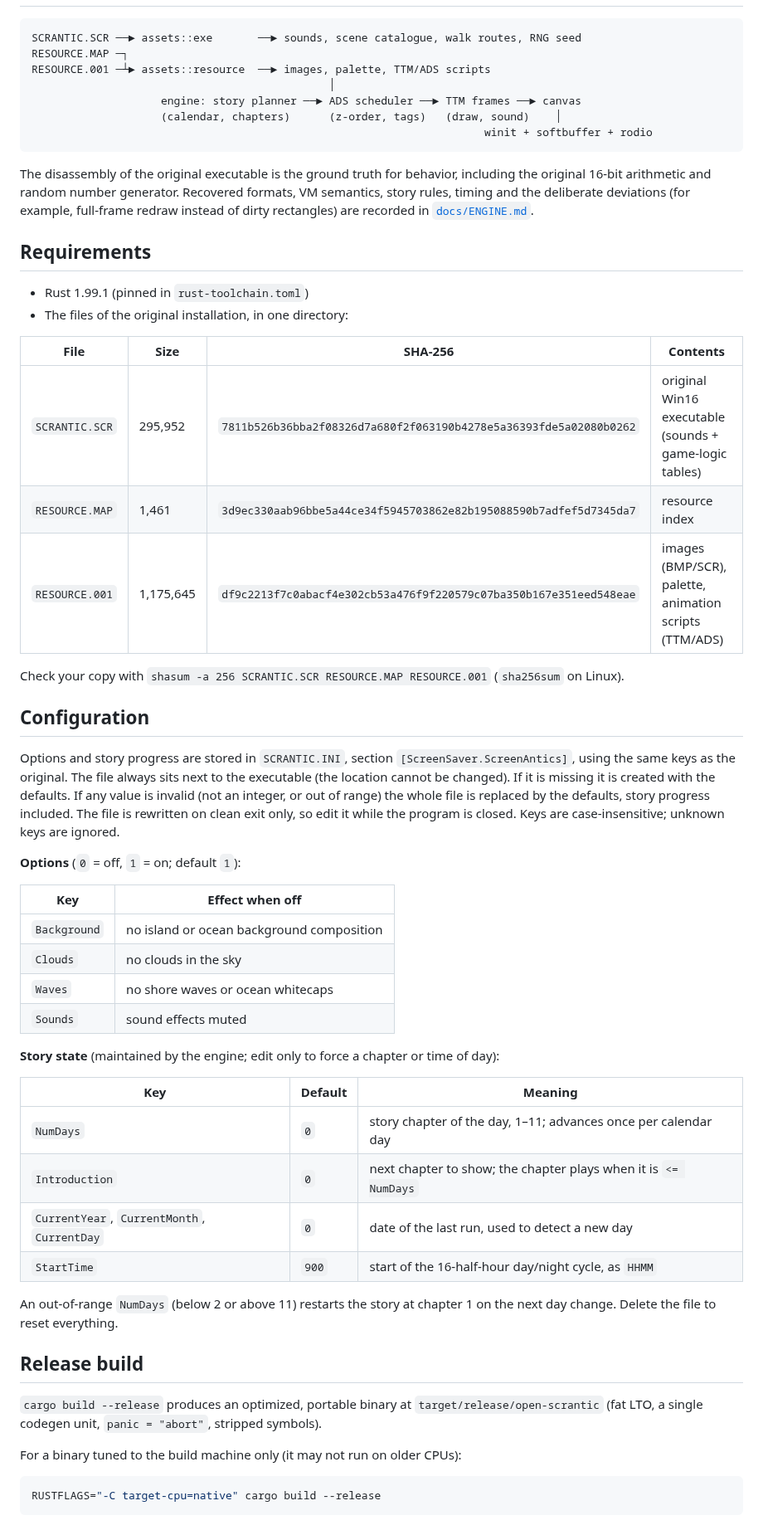
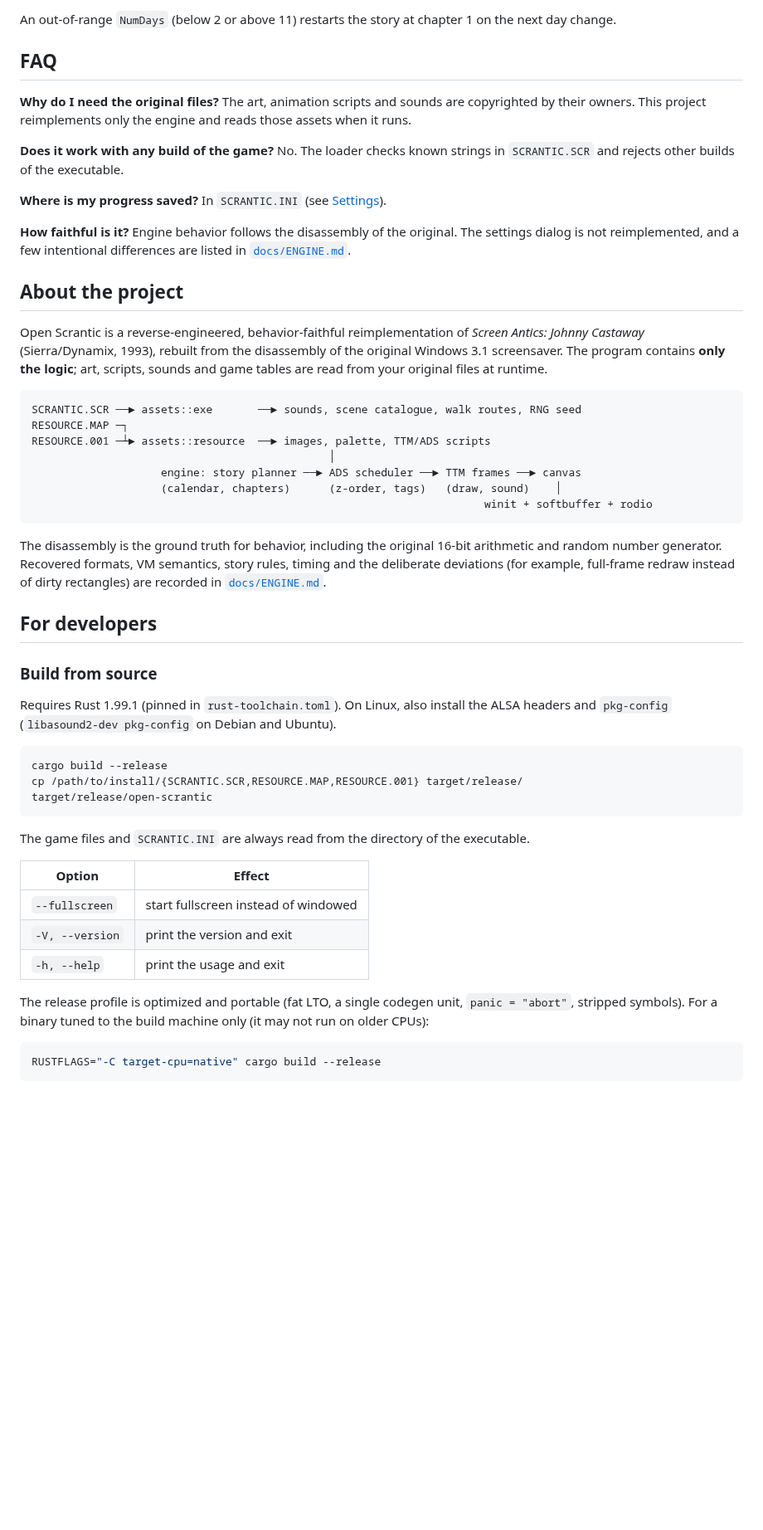
Before and after one commit to balaji-ml-eng/open-scrantic, a Markdown page: README.md, the part around one of its changes. Shown at 83% size. GitHub-like rendering; folded sections open; blank space fills up the shorter version.

````diff
--- a/README.md
+++ b/README.md
@@ -42,3 +110,30 @@ Sound and visual options live in `SCRANTIC.INI` (see [Configuration](#configurat
+An out-of-range `NumDays` (below 2 or above 11) restarts the story at chapter 1 on the next day
+change.
+
+</details>
+
+## FAQ
+
+**Why do I need the original files?**
+The art, animation scripts and sounds are copyrighted by their owners. This project reimplements
+only the engine and reads those assets when it runs.
+
+**Does it work with any build of the game?**
+No. The loader checks known strings in `SCRANTIC.SCR` and rejects other builds of the executable.
+
+**Where is my progress saved?**
+In `SCRANTIC.INI` (see [Settings](#settings)).
+
+**How faithful is it?**
+Engine behavior follows the disassembly of the original. The settings dialog is not reimplemented,
+and a few intentional differences are listed in [`docs/ENGINE.md`](docs/ENGINE.md).
+
+## About the project
+
+Open Scrantic is a reverse-engineered, behavior-faithful reimplementation of *Screen Antics: Johnny
+Castaway* (Sierra/Dynamix, 1993), rebuilt from the disassembly of the original Windows 3.1
+screensaver. The program contains **only the logic**; art, scripts, sounds and game tables are read
+from your original files at runtime.
 
 ```text
 SCRANTIC.SCR ──► assets::exe       ──► sounds, scene catalogue, walk routes, RNG seed
@@ -50,60 +145,34 @@ RESOURCE.001 ─┴► assets::resource  ──► images, palette, TTM/ADS scri
                                                                       winit + softbuffer + rodio
 ```
 
-The disassembly of the original executable is the ground truth for behavior, including the original
-16-bit arithmetic and random number generator. Recovered formats, VM semantics, story rules, timing
-and the deliberate deviations (for example, full-frame redraw instead of dirty rectangles) are
-recorded in [`docs/ENGINE.md`](docs/ENGINE.md).
+The disassembly is the ground truth for behavior, including the original 16-bit arithmetic and random
+number generator. Recovered formats, VM semantics, story rules, timing and the deliberate deviations
+(for example, full-frame redraw instead of dirty rectangles) are recorded in
+[`docs/ENGINE.md`](docs/ENGINE.md).
 
-## Requirements
+## For developers
 
-- Rust 1.99.1 (pinned in `rust-toolchain.toml`)
-- The files of the original installation, in one directory:
+### Build from source
 
-| File           | Size      | SHA-256                                                            | Contents                                               |
-|----------------|-----------|--------------------------------------------------------------------|--------------------------------------------------------|
-| `SCRANTIC.SCR` | 295,952   | `7811b526b36bba2f08326d7a680f2f063190b4278e5a36393fde5a02080b0262` | original Win16 executable (sounds + game-logic tables) |
-| `RESOURCE.MAP` | 1,461     | `3d9ec330aab96bbe5a44ce34f5945703862e82b195088590b7adfef5d7345da7` | resource index                                         |
-| `RESOURCE.001` | 1,175,645 | `df9c2213f7c0abacf4e302cb53a476f9f220579c07ba350b167e351eed548eae` | images (BMP/SCR), palette, animation scripts (TTM/ADS) |
+Requires Rust 1.99.1 (pinned in `rust-toolchain.toml`). On Linux, also install the ALSA headers and
+`pkg-config` (`libasound2-dev pkg-config` on Debian and Ubuntu).
 
-Check your copy with `shasum -a 256 SCRANTIC.SCR RESOURCE.MAP RESOURCE.001` (`sha256sum` on Linux).
+```sh
+cargo build --release
+cp /path/to/install/{SCRANTIC.SCR,RESOURCE.MAP,RESOURCE.001} target/release/
+target/release/open-scrantic
+```
 
-## Configuration
+The game files and `SCRANTIC.INI` are always read from the directory of the executable.
 
-Options and story progress are stored in `SCRANTIC.INI`, section `[ScreenSaver.ScreenAntics]`, using
-the same keys as the original. The file always sits next to the executable (the location cannot be
-changed). If it is missing it is created with the defaults. If any value is invalid (not an
-integer, or out of range) the whole file is replaced by the defaults, story progress included.
-The file is rewritten on clean exit only, so edit it while the program is closed. Keys are
-case-insensitive; unknown keys are ignored.
+| Option          | Effect                               |
+|-----------------|--------------------------------------|
+| `--fullscreen`  | start fullscreen instead of windowed |
+| `-V, --version` | print the version and exit           |
+| `-h, --help`    | print the usage and exit             |
 
-**Options** (`0` = off, `1` = on; default `1`):
-
-| Key          | Effect when off                                                         |
-|--------------|-------------------------------------------------------------------------|
-| `Background` | no island or ocean background composition                               |
-| `Clouds`     | no clouds in the sky                                                    |
-| `Waves`      | no shore waves or ocean whitecaps                                       |
-| `Sounds`     | sound effects muted                                                     |
-
-**Story state** (maintained by the engine; edit only to force a chapter or time of day):
-
-| Key            | Default | Meaning                                                              |
-|----------------|---------|----------------------------------------------------------------------|
-| `NumDays`      | `0`     | story chapter of the day, 1–11; advances once per calendar day       |
-| `Introduction` | `0`     | next chapter to show; the chapter plays when it is `<= NumDays`      |
-| `CurrentYear`, `CurrentMonth`, `CurrentDay` | `0` | date of the last run, used to detect a new day |
-| `StartTime`    | `900`   | start of the 16-half-hour day/night cycle, as `HHMM`                 |
-
-An out-of-range `NumDays` (below 2 or above 11) restarts the story at chapter 1 on the next day
-change. Delete the file to reset everything.
-
-## Release build
-
-`cargo build --release` produces an optimized, portable binary at `target/release/open-scrantic`
-(fat LTO, a single codegen unit, `panic = "abort"`, stripped symbols).
-
-For a binary tuned to the build machine only (it may not run on older CPUs):
+The release profile is optimized and portable (fat LTO, a single codegen unit, `panic = "abort"`,
+stripped symbols). For a binary tuned to the build machine only (it may not run on older CPUs):
 
 ```sh
 RUSTFLAGS="-C target-cpu=native" cargo build --release
````
Also changed, not shown: other parts of README.md (+104 -43 lines), docs/images/open-scrantic-logo.png.
